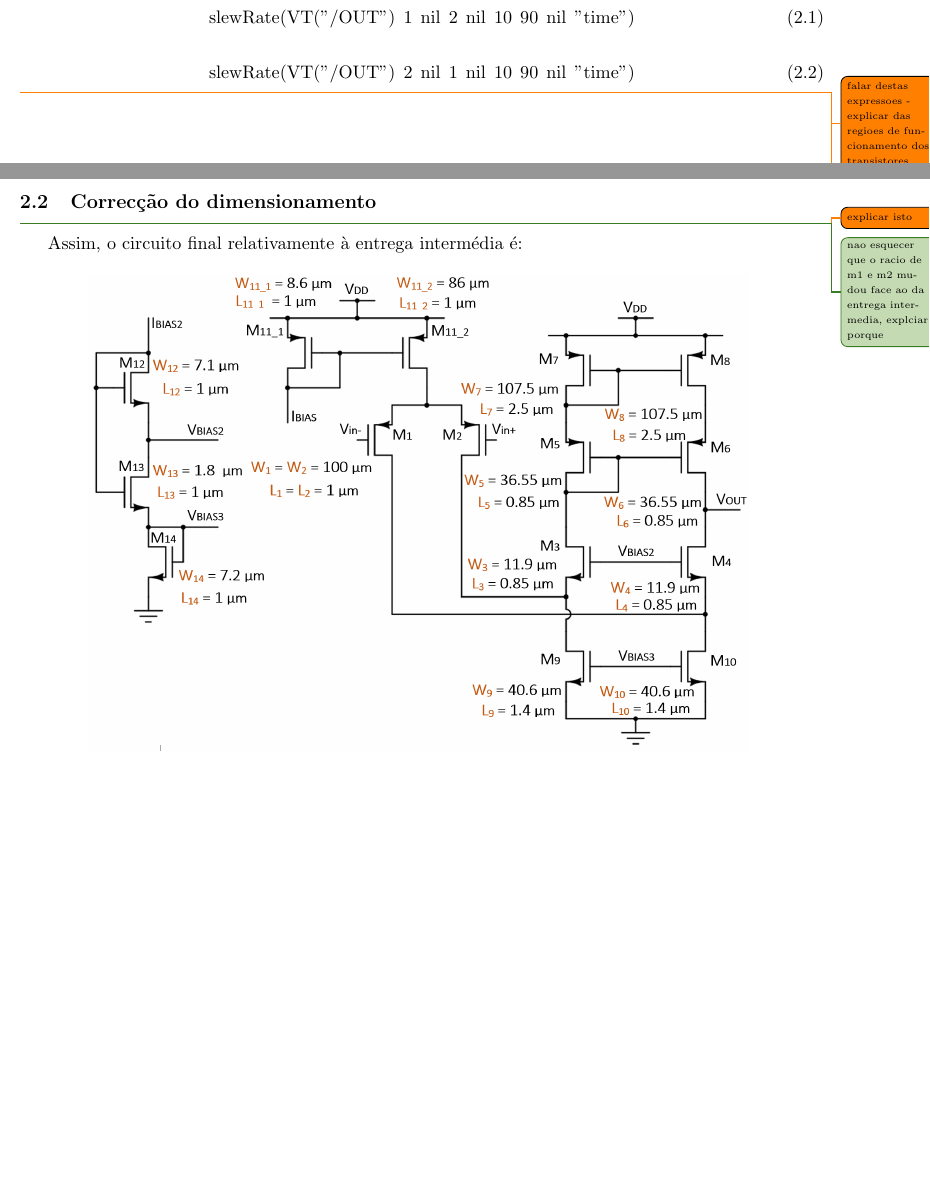
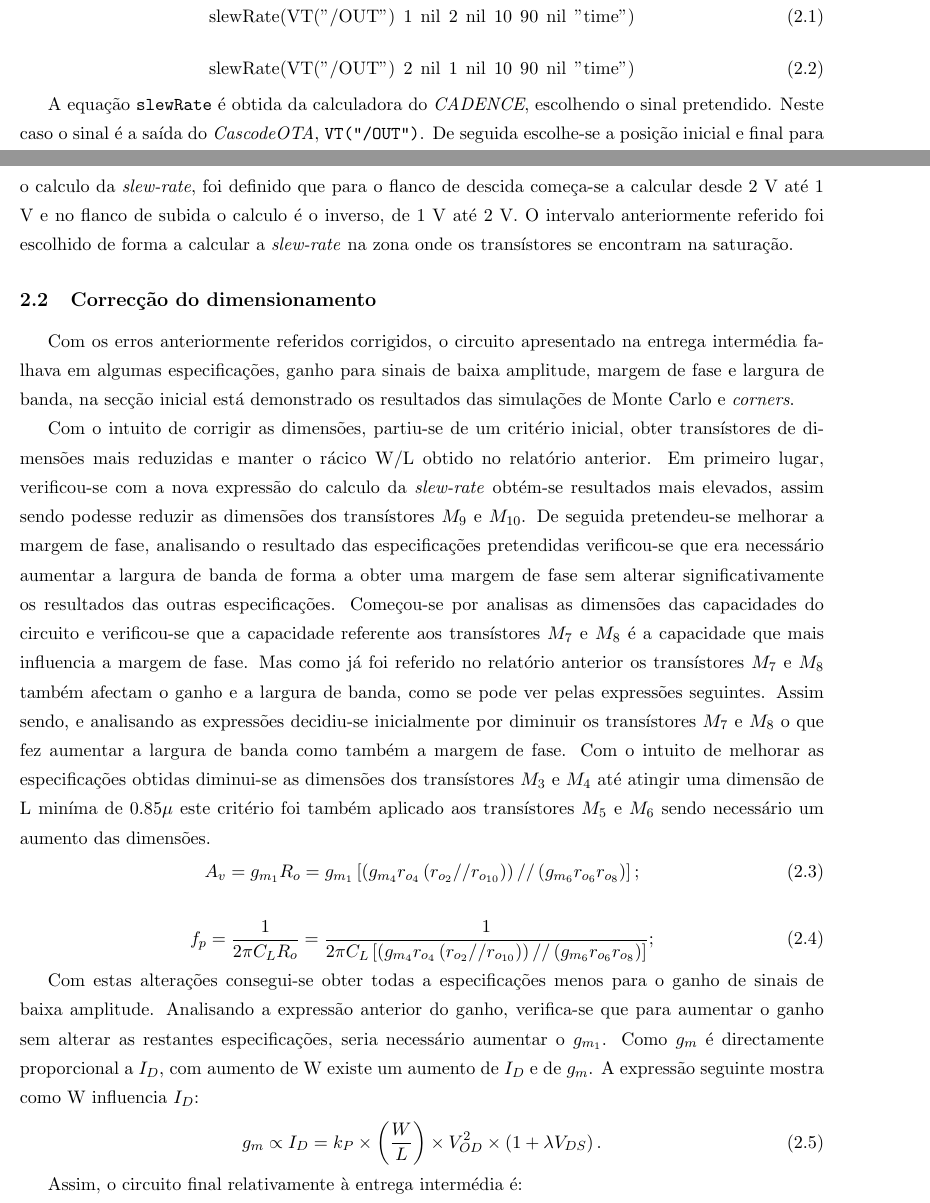
Before and after one commit to tostasmistas/SIA, a LaTeX document (final target/final target.tex): two parts of pages 4 and 5 of 12 before the commit and two parts of pages 4 and 5 of 13 after it, joined at a grey line, cut so that both start at the same text, the shorter picture padded with empty space. Compiled offline with pdfLaTeX.

Commit message:
Dimensoes done// Erros done// Falta comentar resultados

```diff
--- a/final target/final target.tex
+++ b/final target/final target.tex
@@ -122,15 +122,30 @@ Outro erro identificado é referente ao cálculo da \textit{slew-rate}. No relat
 	\text{slewRate} (\text{VT("/OUT")} \:\: 2 \:\: \text{nil} \:\: 1 \:\: \text{nil} \:\: 10 \:\: 90 \:\: \text{nil} \:\: "\text{time}")
 \end{equation}
 
-\todo{falar destas expressoes - explicar das regioes de funcionamento dos transistores}
-
-\todo{ha mais erros?}
+A equação \texttt{slewRate} é obtida da calculadora do \textit{CADENCE}, escolhendo o sinal pretendido. Neste caso o sinal é a saída do \textit{CascodeOTA},	\texttt{VT("/OUT")}. De seguida escolhe-se a posição inicial e final para o calculo da \textit{slew-rate}, foi definido que para o flanco de descida começa-se a calcular desde 2 V até 1 V e no flanco de subida o calculo é o inverso, de 1 V até 2 V. O intervalo anteriormente referido foi escolhido de forma a calcular a \textit{slew-rate} na zona onde os transístores se encontram na saturação.
 
 \subsection{Correcção do dimensionamento}
 
-\todo{explicar isto}
+Com os erros anteriormente referidos corrigidos, o circuito apresentado na entrega intermédia falhava em algumas especificações, ganho para sinais de baixa amplitude, margem de fase e largura de banda, na secção inicial está demonstrado os resultados das simulações de Monte Carlo e \textit{corners}.
 
-\info{nao esquecer que o racio de m1 e m2 mudou face ao da entrega intermedia, explciar porque}
+Com o intuito de corrigir as dimensões, partiu-se de um critério inicial, obter transístores de dimensões mais reduzidas e manter o rácico W/L obtido no relatório anterior. Em primeiro lugar, verificou-se com a nova expressão do calculo da \textit{slew-rate} obtém-se resultados mais elevados, assim sendo podesse reduzir as dimensões dos transístores $M_9$ e $M_{10}$. De seguida pretendeu-se melhorar a margem de fase, analisando o resultado das especificações pretendidas verificou-se que era necessário aumentar a largura de banda de forma a obter uma margem de fase sem alterar significativamente os resultados das outras especificações. Começou-se por analisas as dimensões das capacidades do circuito e verificou-se que a capacidade referente aos transístores $M_7$ e $M_8$ é a capacidade que mais influencia a margem de fase. Mas como já foi referido no relatório anterior os transístores $M_7$ e $M_8$ também afectam o ganho e a largura de banda, como se pode ver pelas expressões seguintes. Assim sendo, e analisando as expressões decidiu-se inicialmente por diminuir os  transístores $M_7$ e $M_8$ o que fez aumentar a largura de banda como também a margem de fase. Com o intuito de melhorar as especificações obtidas diminui-se as dimensões dos transístores $M_3$ e $M_4$ até atingir uma dimensão de L miníma de 0.85$\mu$ este critério foi também aplicado aos transístores  $M_5$ e $M_6$ sendo necessário um aumento das dimensões.
+\vspace{-3mm}
+\begin{equation}
+A_{v} = g_{m_1} R_o =  g_{m_1}\left[\left(g_{m_4}r_{o_4}\left(r_{o_2}//r_{o_{10}}\right)\right)//\left(g_{m_6}r_{o_6}r_{o_8}\right)\right];
+\end{equation}
+\vspace{-2mm}
+\begin{equation}
+f_{p} = \frac{1}{2\pi C_L R_o} = \frac{1}{2\pi C_L \left[\left(g_{m_4}r_{o_4}\left(r_{o_2}//r_{o_{10}}\right)\right)//\left(g_{m_6}r_{o_6}r_{o_8}\right)\right]};
+\end{equation}
+
+Com estas alterações consegui-se obter todas a especificações menos para o ganho de sinais de baixa amplitude. Analisando a expressão anterior do ganho, verifica-se que para aumentar o ganho sem alterar as restantes especificações, seria necessário aumentar o $g_{m_1}$. Como $g_m$ é directamente proporcional a $I_D$, com aumento de W existe um aumento de $I_D$ e de $g_m$. A expressão seguinte mostra como W influencia $I_D$:
+
+\vspace{-3mm}
+\begin{equation}
+g_{m} \propto I_{D}= k_P \times \left(\frac{W}{L}\right) \times V_{OD}^2 \times \left(1+\lambda V_{DS}\right).
+\end{equation}
+
+
 
 Assim, o circuito final relativamente à entrega intermédia é:
 
```
Also changed, not shown: final target/final target.pdf.
